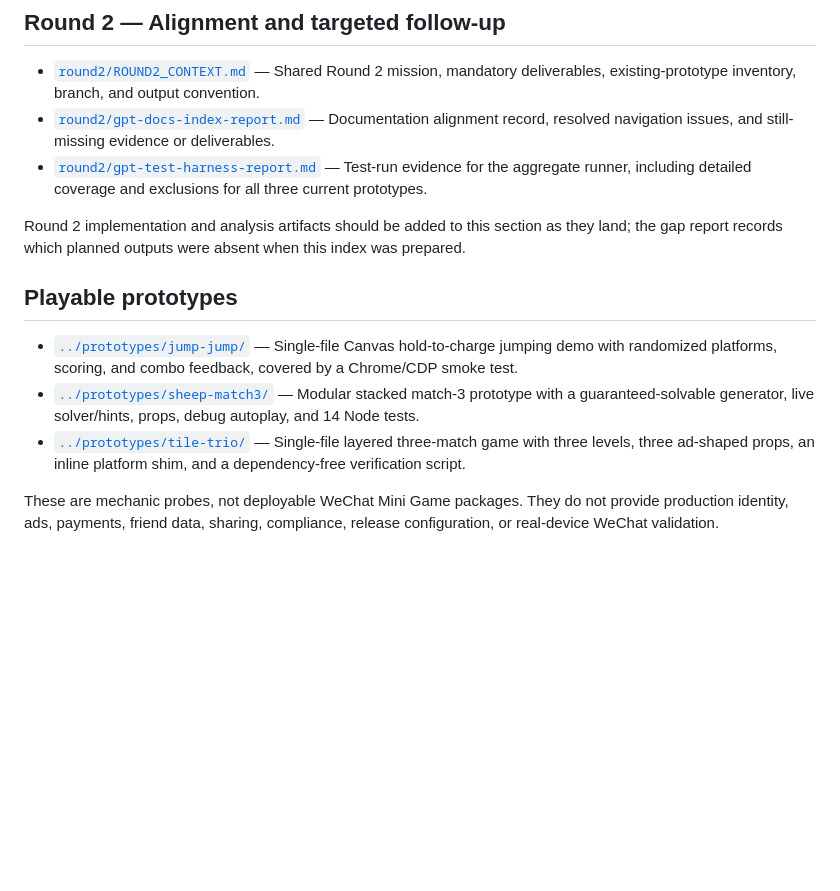
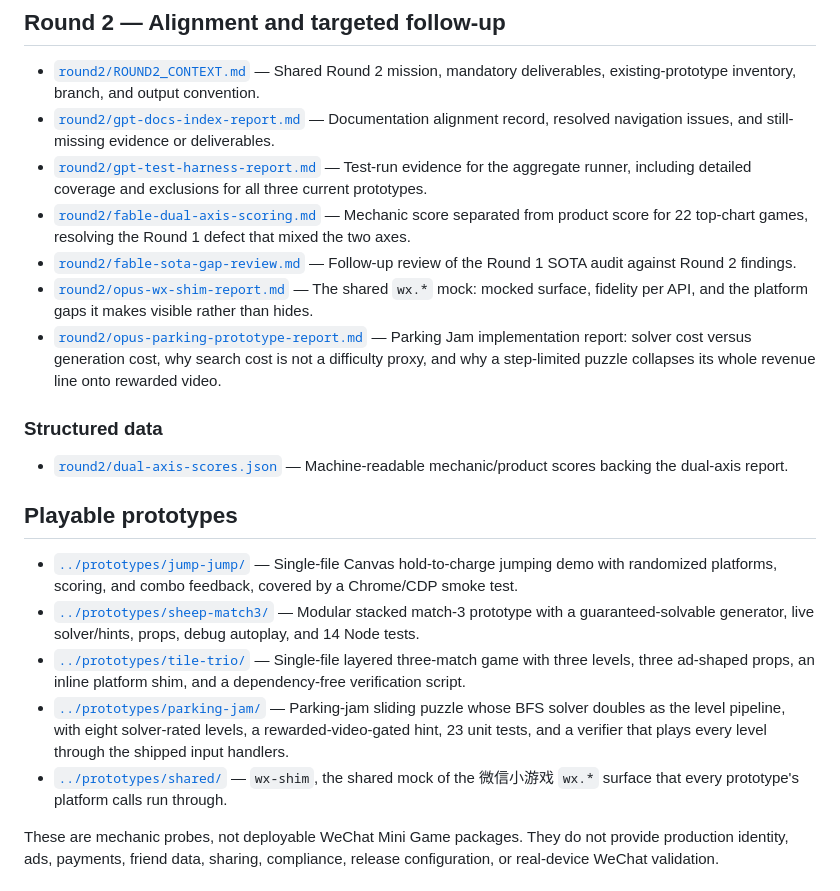
Before and after one commit to 9997433-bit/HL2, a Markdown page: .agent_workspace/README.md, the part around the change. Rendered like a GitHub page; blank space fills up the shorter version.

Commit message:
docs(round2): index the Round 2 artifacts that landed after the index was written
Adds the dual-axis scoring, SOTA gap review, wx-shim and parking-jam reports,
the dual-axis dataset, and the parking-jam and shared prototype entries.

Co-authored-by: 9997433-bit <9997433-bit@users.noreply.github.com>

```diff
--- a/.agent_workspace/README.md
+++ b/.agent_workspace/README.md
@@ -37,16 +37,22 @@ name, art, code, levels, text, audio, or licensed IP.
 - [`round2/ROUND2_CONTEXT.md`](./round2/ROUND2_CONTEXT.md) — Shared Round 2 mission, mandatory deliverables, existing-prototype inventory, branch, and output convention.
 - [`round2/gpt-docs-index-report.md`](./round2/gpt-docs-index-report.md) — Documentation alignment record, resolved navigation issues, and still-missing evidence or deliverables.
 - [`round2/gpt-test-harness-report.md`](./round2/gpt-test-harness-report.md) — Test-run evidence for the aggregate runner, including detailed coverage and exclusions for all three current prototypes.
+- [`round2/fable-dual-axis-scoring.md`](./round2/fable-dual-axis-scoring.md) — Mechanic score separated from product score for 22 top-chart games, resolving the Round 1 defect that mixed the two axes.
+- [`round2/fable-sota-gap-review.md`](./round2/fable-sota-gap-review.md) — Follow-up review of the Round 1 SOTA audit against Round 2 findings.
+- [`round2/opus-wx-shim-report.md`](./round2/opus-wx-shim-report.md) — The shared `wx.*` mock: mocked surface, fidelity per API, and the platform gaps it makes visible rather than hides.
+- [`round2/opus-parking-prototype-report.md`](./round2/opus-parking-prototype-report.md) — Parking Jam implementation report: solver cost versus generation cost, why search cost is not a difficulty proxy, and why a step-limited puzzle collapses its whole revenue line onto rewarded video.
 
-Round 2 implementation and analysis artifacts should be added to this section
-as they land; the gap report records which planned outputs were absent when
-this index was prepared.
+### Structured data
+
+- [`round2/dual-axis-scores.json`](./round2/dual-axis-scores.json) — Machine-readable mechanic/product scores backing the dual-axis report.
 
 ## Playable prototypes
 
 - [`../prototypes/jump-jump/`](../prototypes/jump-jump/) — Single-file Canvas hold-to-charge jumping demo with randomized platforms, scoring, and combo feedback, covered by a Chrome/CDP smoke test.
 - [`../prototypes/sheep-match3/`](../prototypes/sheep-match3/) — Modular stacked match-3 prototype with a guaranteed-solvable generator, live solver/hints, props, debug autoplay, and 14 Node tests.
 - [`../prototypes/tile-trio/`](../prototypes/tile-trio/) — Single-file layered three-match game with three levels, three ad-shaped props, an inline platform shim, and a dependency-free verification script.
+- [`../prototypes/parking-jam/`](../prototypes/parking-jam/) — Parking-jam sliding puzzle whose BFS solver doubles as the level pipeline, with eight solver-rated levels, a rewarded-video-gated hint, 23 unit tests, and a verifier that plays every level through the shipped input handlers.
+- [`../prototypes/shared/`](../prototypes/shared/) — `wx-shim`, the shared mock of the 微信小游戏 `wx.*` surface that every prototype's platform calls run through.
 
 These are mechanic probes, not deployable WeChat Mini Game packages. They do
 not provide production identity, ads, payments, friend data, sharing,
```
